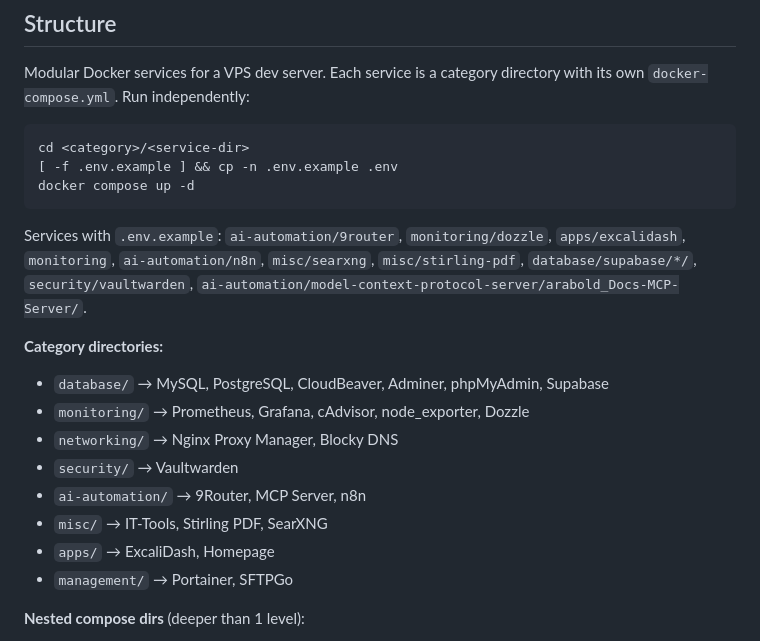
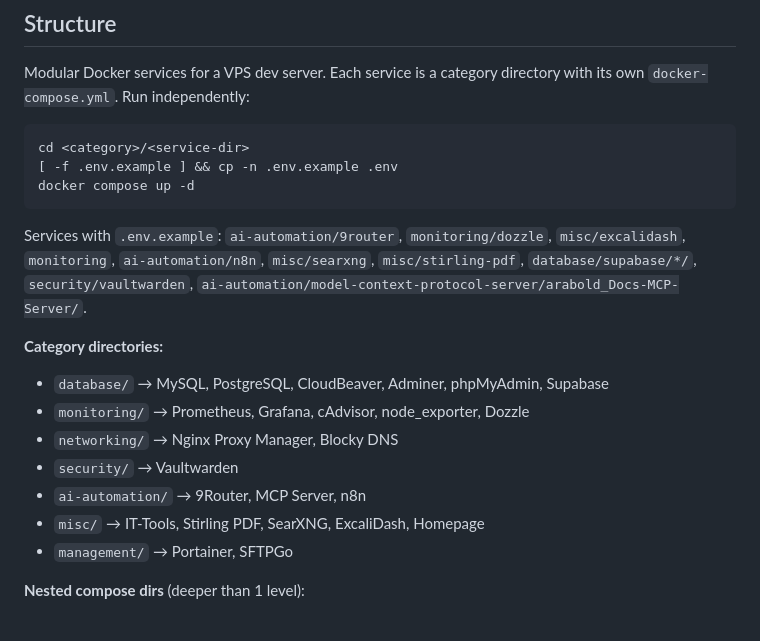
Before and after one commit to Afadfath03/Docker-Dev-Setup, a Markdown page: AGENTS.md, the part around the change. Rendered like a GitHub page.

Commit message:
fix: update misc/ paths in AGENTS.md and README.md after apps/→misc/ rename

````diff
--- a/AGENTS.md
+++ b/AGENTS.md
@@ -12,7 +12,7 @@ cd <category>/<service-dir>
 docker compose up -d
 ```
 
-Services with `.env.example`: `ai-automation/9router`, `monitoring/dozzle`, `apps/excalidash`, `monitoring`, `ai-automation/n8n`, `misc/searxng`, `misc/stirling-pdf`, `database/supabase/*/`, `security/vaultwarden`, `ai-automation/model-context-protocol-server/arabold_Docs-MCP-Server/`.
+Services with `.env.example`: `ai-automation/9router`, `monitoring/dozzle`, `misc/excalidash`, `monitoring`, `ai-automation/n8n`, `misc/searxng`, `misc/stirling-pdf`, `database/supabase/*/`, `security/vaultwarden`, `ai-automation/model-context-protocol-server/arabold_Docs-MCP-Server/`.
 
 **Category directories:**
 - `database/` → MySQL, PostgreSQL, CloudBeaver, Adminer, phpMyAdmin, Supabase
@@ -20,8 +20,7 @@ Services with `.env.example`: `ai-automation/9router`, `monitoring/dozzle`, `app
 - `networking/` → Nginx Proxy Manager, Blocky DNS
 - `security/` → Vaultwarden
 - `ai-automation/` → 9Router, MCP Server, n8n
-- `misc/` → IT-Tools, Stirling PDF, SearXNG
-- `apps/` → ExcaliDash, Homepage
+- `misc/` → IT-Tools, Stirling PDF, SearXNG, ExcaliDash, Homepage
 - `management/` → Portainer, SFTPGo
 
 **Nested compose dirs** (deeper than 1 level):
````
Also changed, not shown: README.md (+2 -2 lines).
